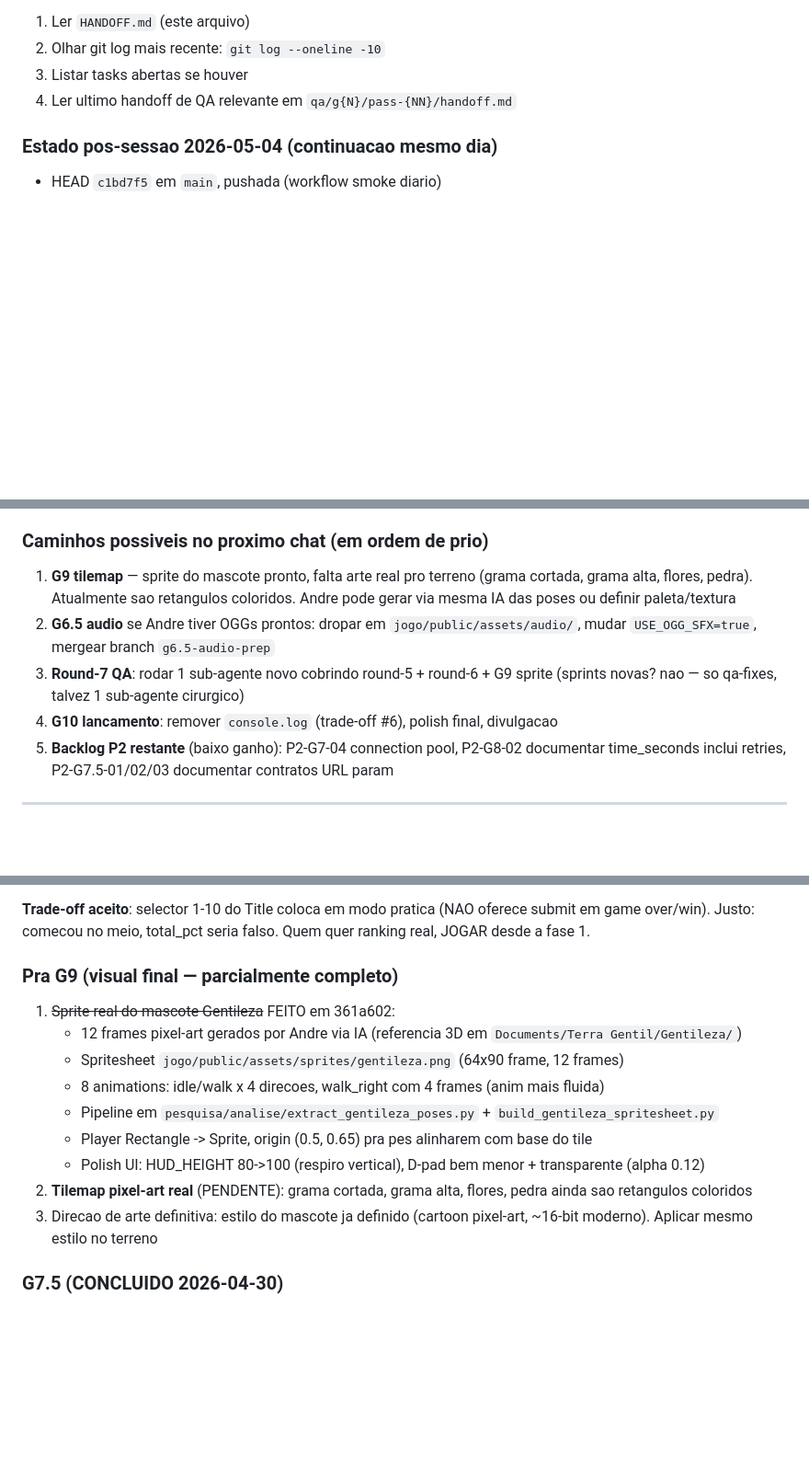
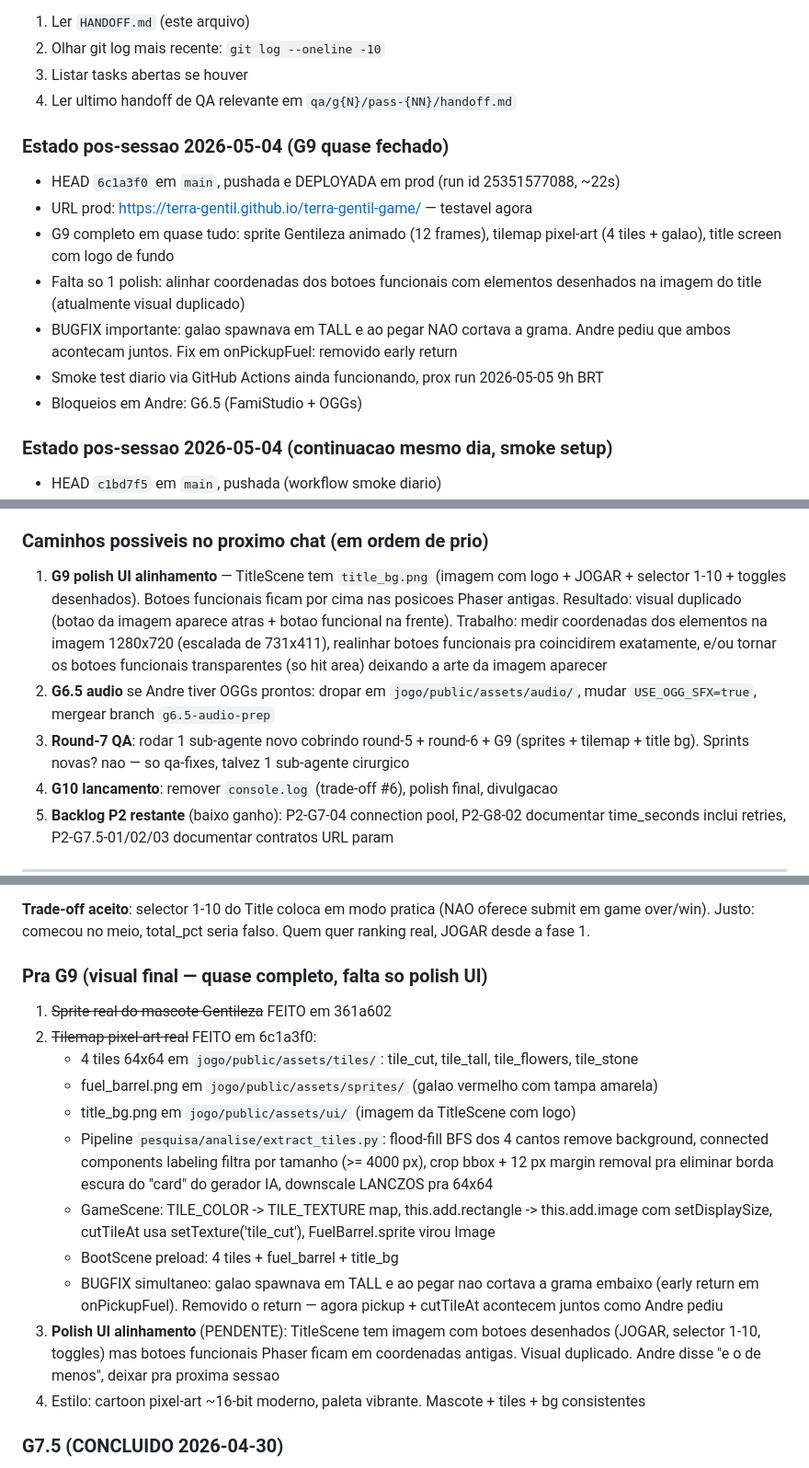
Before and after one commit to terra-gentil/terra-gentil-game, a Markdown page: HANDOFF.md, 3 parts joined by grey strips. Shown at 92% size. Drawn GitHub-style; blank space fills up the shorter version.

Commit message:
handoff: G9 com tilemap + title bg deployado em prod
HEAD 6c1a3f0 deployado via Actions (run 25351577088). Game testavel em
https://terra-gentil.github.io/terra-gentil-game/

G9 quase completo: sprite + tilemap + title bg. Pendencia unica:
alinhar botoes funcionais com elementos da imagem do title screen
(visual duplicado, Andre disse 'e o de menos', proximo chat).

Bugfix relevante: galao+grama agora acontecem juntos.

```diff
--- a/HANDOFF.md
+++ b/HANDOFF.md
@@ -29,7 +29,17 @@ O Claude deve:
 3. Listar tasks abertas se houver
 4. Ler ultimo handoff de QA relevante em `qa/g{N}/pass-{NN}/handoff.md`
 
-### Estado pos-sessao 2026-05-04 (continuacao mesmo dia)
+### Estado pos-sessao 2026-05-04 (G9 quase fechado)
+
+- HEAD `6c1a3f0` em `main`, pushada e DEPLOYADA em prod (run id 25351577088, ~22s)
+- URL prod: https://terra-gentil.github.io/terra-gentil-game/ — testavel agora
+- G9 completo em quase tudo: sprite Gentileza animado (12 frames), tilemap pixel-art (4 tiles + galao), title screen com logo de fundo
+- Falta so 1 polish: alinhar coordenadas dos botoes funcionais com elementos desenhados na imagem do title (atualmente visual duplicado)
+- BUGFIX importante: galao spawnava em TALL e ao pegar NAO cortava a grama. Andre pediu que ambos acontecam juntos. Fix em onPickupFuel: removido early return
+- Smoke test diario via GitHub Actions ainda funcionando, prox run 2026-05-05 9h BRT
+- Bloqueios em Andre: G6.5 (FamiStudio + OGGs)
+
+### Estado pos-sessao 2026-05-04 (continuacao mesmo dia, smoke setup)
 
 - HEAD `c1bd7f5` em `main`, pushada (workflow smoke diario)
 - Smoke test automatizado **agora roda via GitHub Actions** (`.github/workflows/smoke.yml`), cron `0 12 * * *` (9h BRT). Primeiro run via `workflow_dispatch` em 2026-05-04 23:16Z passou 6/6 (run id 25348753277). Falhas mandam email automatico pra eng.andrehz@gmail.com.
@@ -48,9 +58,9 @@ O Claude deve:
 
 ### Caminhos possiveis no proximo chat (em ordem de prio)
 
-1. **G9 tilemap** — sprite do mascote pronto, falta arte real pro terreno (grama cortada, grama alta, flores, pedra). Atualmente sao retangulos coloridos. Andre pode gerar via mesma IA das poses ou definir paleta/textura
+1. **G9 polish UI alinhamento** — TitleScene tem `title_bg.png` (imagem com logo + JOGAR + selector 1-10 + toggles desenhados). Botoes funcionais ficam por cima nas posicoes Phaser antigas. Resultado: visual duplicado (botao da imagem aparece atras + botao funcional na frente). Trabalho: medir coordenadas dos elementos na imagem 1280x720 (escalada de 731x411), realinhar botoes funcionais pra coincidirem exatamente, e/ou tornar os botoes funcionais transparentes (so hit area) deixando a arte da imagem aparecer
 2. **G6.5 audio** se Andre tiver OGGs prontos: dropar em `jogo/public/assets/audio/`, mudar `USE_OGG_SFX=true`, mergear branch `g6.5-audio-prep`
-3. **Round-7 QA**: rodar 1 sub-agente novo cobrindo round-5 + round-6 + G9 sprite (sprints novas? nao — so qa-fixes, talvez 1 sub-agente cirurgico)
+3. **Round-7 QA**: rodar 1 sub-agente novo cobrindo round-5 + round-6 + G9 (sprites + tilemap + title bg). Sprints novas? nao — so qa-fixes, talvez 1 sub-agente cirurgico
 4. **G10 lancamento**: remover `console.log` (trade-off #6), polish final, divulgacao
 5. **Backlog P2 restante** (baixo ganho): P2-G7-04 connection pool, P2-G8-02 documentar time_seconds inclui retries, P2-G7.5-01/02/03 documentar contratos URL param
 
@@ -697,16 +709,18 @@ frontend ranking integrado e validado em browser.
 oferece submit em game over/win). Justo: comecou no meio, total_pct seria
 falso. Quem quer ranking real, JOGAR desde a fase 1.
 
-### Pra G9 (visual final — parcialmente completo)
-1. ~~Sprite real do mascote Gentileza~~ FEITO em 361a602:
-   - 12 frames pixel-art gerados por Andre via IA (referencia 3D em `Documents/Terra Gentil/Gentileza/`)
-   - Spritesheet `jogo/public/assets/sprites/gentileza.png` (64x90 frame, 12 frames)
-   - 8 animations: idle/walk x 4 direcoes, walk_right com 4 frames (anim mais fluida)
-   - Pipeline em `pesquisa/analise/extract_gentileza_poses.py` + `build_gentileza_spritesheet.py`
-   - Player Rectangle -> Sprite, origin (0.5, 0.65) pra pes alinharem com base do tile
-   - Polish UI: HUD_HEIGHT 80->100 (respiro vertical), D-pad bem menor + transparente (alpha 0.12)
-2. **Tilemap pixel-art real** (PENDENTE): grama cortada, grama alta, flores, pedra ainda sao retangulos coloridos
-3. Direcao de arte definitiva: estilo do mascote ja definido (cartoon pixel-art, ~16-bit moderno). Aplicar mesmo estilo no terreno
+### Pra G9 (visual final — quase completo, falta so polish UI)
+1. ~~Sprite real do mascote Gentileza~~ FEITO em 361a602
+2. ~~Tilemap pixel-art real~~ FEITO em 6c1a3f0:
+   - 4 tiles 64x64 em `jogo/public/assets/tiles/`: tile_cut, tile_tall, tile_flowers, tile_stone
+   - fuel_barrel.png em `jogo/public/assets/sprites/` (galao vermelho com tampa amarela)
+   - title_bg.png em `jogo/public/assets/ui/` (imagem da TitleScene com logo)
+   - Pipeline `pesquisa/analise/extract_tiles.py`: flood-fill BFS dos 4 cantos remove background, connected components labeling filtra por tamanho (>= 4000 px), crop bbox + 12 px margin removal pra eliminar borda escura do "card" do gerador IA, downscale LANCZOS pra 64x64
+   - GameScene: TILE_COLOR -> TILE_TEXTURE map, this.add.rectangle -> this.add.image com setDisplaySize, cutTileAt usa setTexture('tile_cut'), FuelBarrel.sprite virou Image
+   - BootScene preload: 4 tiles + fuel_barrel + title_bg
+   - BUGFIX simultaneo: galao spawnava em TALL e ao pegar nao cortava a grama embaixo (early return em onPickupFuel). Removido o return — agora pickup + cutTileAt acontecem juntos como Andre pediu
+3. **Polish UI alinhamento** (PENDENTE): TitleScene tem imagem com botoes desenhados (JOGAR, selector 1-10, toggles) mas botoes funcionais Phaser ficam em coordenadas antigas. Visual duplicado. Andre disse "e o de menos", deixar pra proxima sessao
+4. Estilo: cartoon pixel-art ~16-bit moderno, paleta vibrante. Mascote + tiles + bg consistentes
 
 ### G7.5 (CONCLUIDO 2026-04-30)
 Repo do app: `terra-gentil/terra-gentil-app` (clone local em `C:\Gitlab_hz\app-terragentil\`).
```
Also changed, not shown: other parts of HANDOFF.md (+4 -2 lines).
